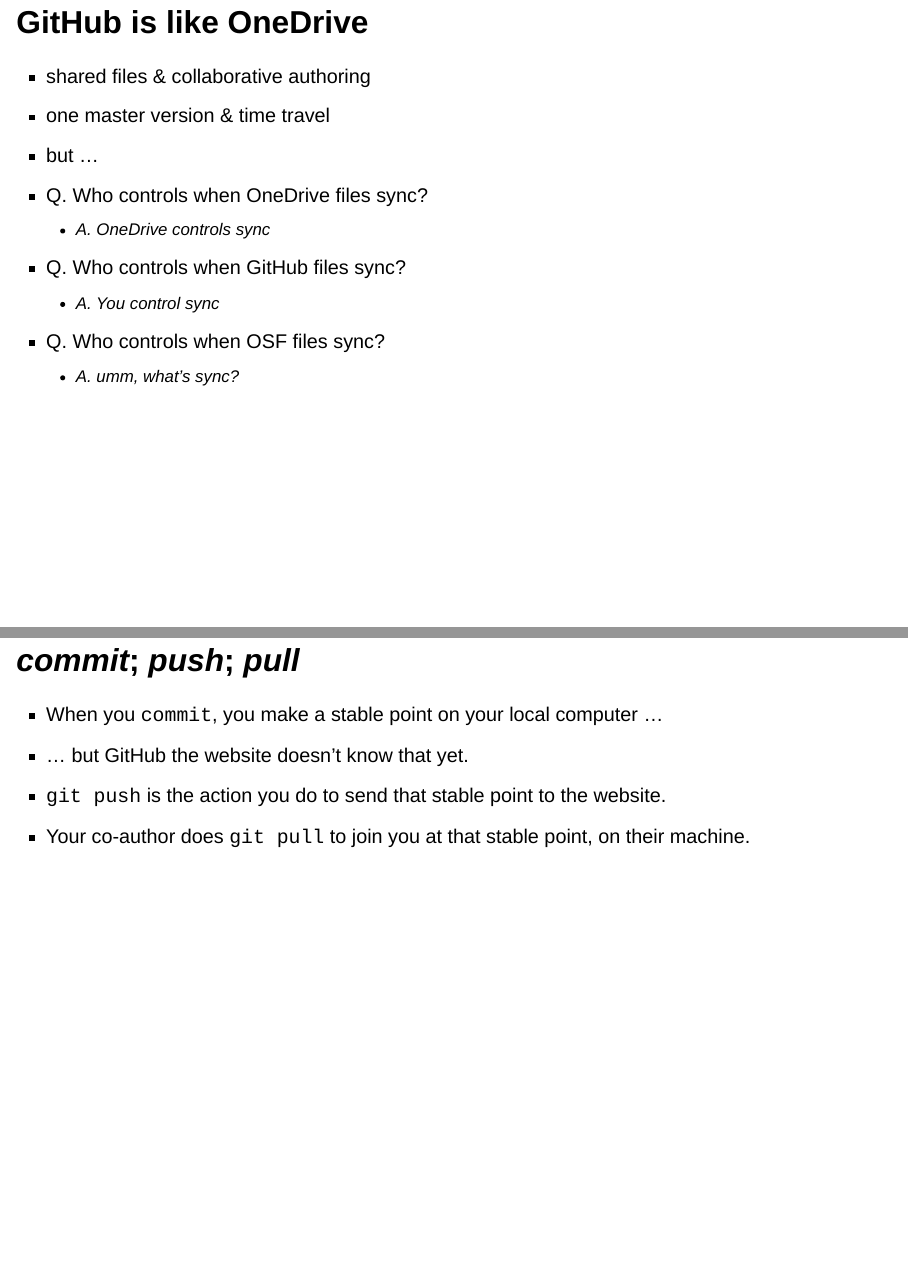
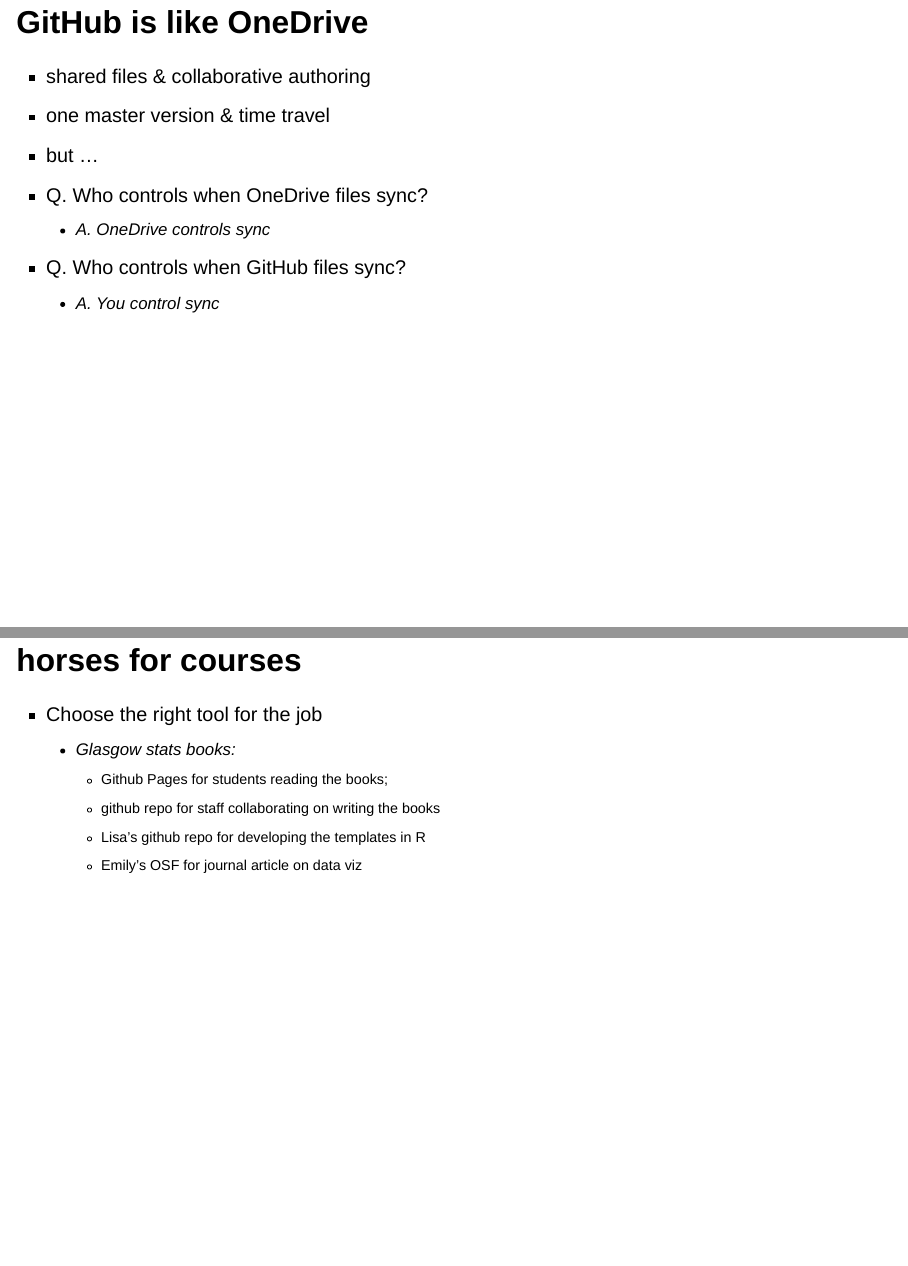
Before and after one commit to mjgreen/git-in-20-minutes, a Quarto document (index.qmd): pages 3 and 5 of 11 before the commit and pages 3 and 5 of 12 after it, joined at a grey line. Rendered offline with R 4.5, knitr and Pandoc in place of Quarto, with nearby package versions; drawn as Slidy slides in place of the format the file asks for.

Commit message:
add glasgow stuff

```diff
--- a/index.qmd
+++ b/index.qmd
@@ -38,11 +38,13 @@
   * A. OneDrive controls sync
 * Q. Who controls when GitHub files sync?
   * A. You control sync
-* Q. Who controls when OSF files sync?
-  * A. umm, what's sync?
+<!-- * Q. Who controls when OSF files sync? -->
+<!--   * A. umm, what's sync? -->
 ::::
 
-
+::: {.notes}
+Speaker notes go here.
+:::
 
 ## git as 'aid' climbing
 
@@ -58,6 +60,15 @@
 :::
 
 ::::
+
+## horses for courses
+
+* Choose the right tool for the job
+  * Glasgow stats books:
+    * Github Pages for students reading the books;
+    * github repo for staff collaborating on writing the books
+    * Lisa's github repo for developing the templates in R
+    * Emily's OSF for journal article on data viz
 
 ## _commit_; _push_; _pull_
 
```
Also changed, not shown: andy-intro.pdf (added), docs/search.json, v-book-2018.pdf (added), 1 other file.
